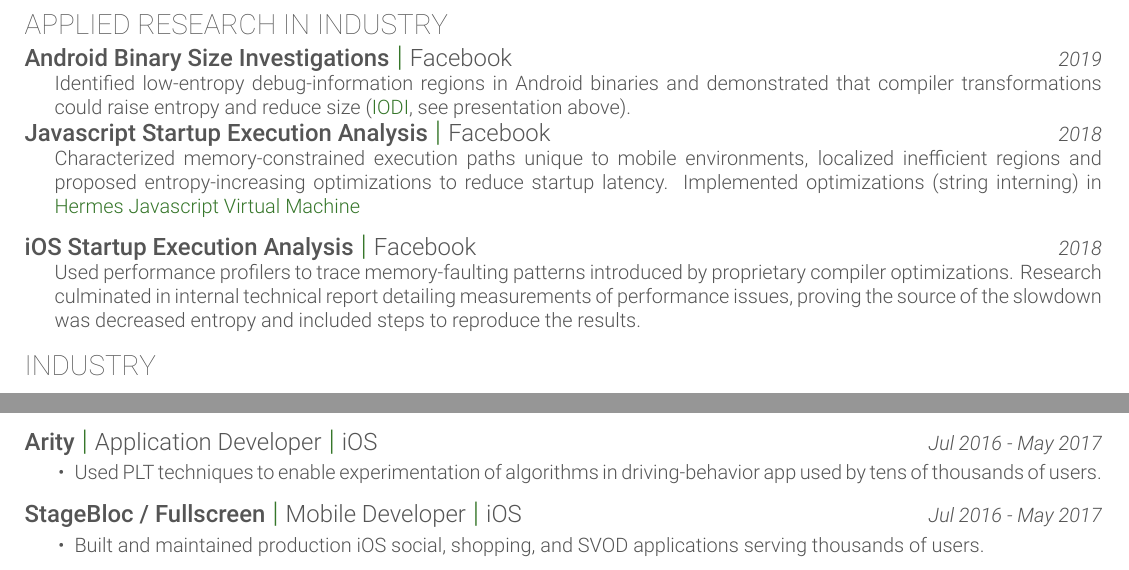
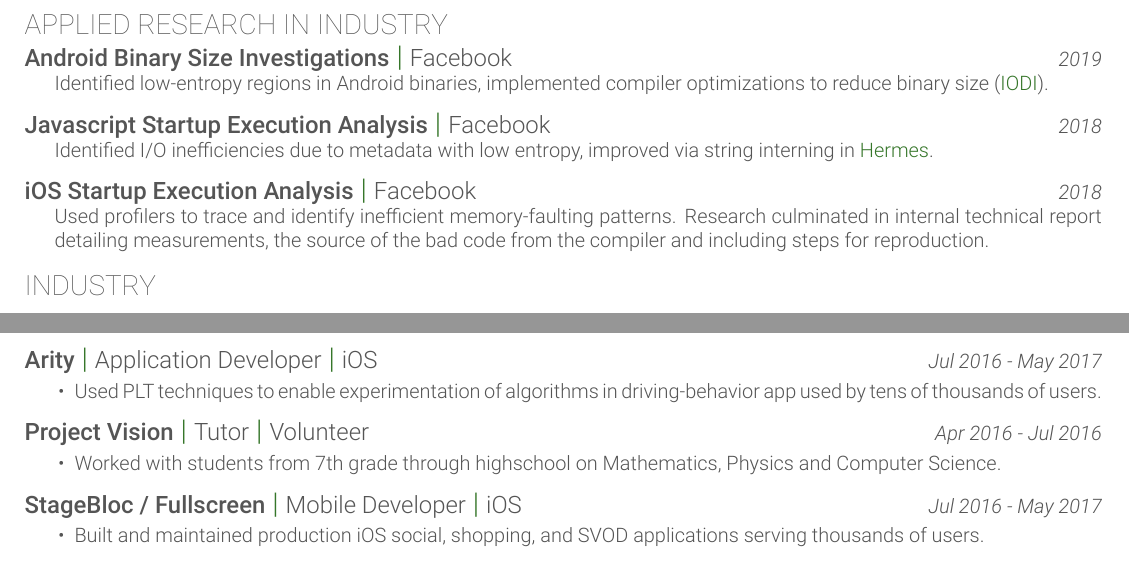
Before and after one commit to danzimm/cv, a LaTeX CV (cv.tex): two parts of page 2 of 2, joined at a grey line, cut so that both start at the same text. The pictures show the PDF file cv.pdf that the author committed with the source.

Commit message:
Reworded applied research, added tutoring

```diff
--- a/cv.tex
+++ b/cv.tex
@@ -165,21 +165,21 @@
 
 \combosection{Android Binary Size Investigations}{Facebook}{2019}{
   \noindent\hangindent=1.5em\hangafter=1
-  {Identified low-entropy debug-information regions in Android binaries and demonstrated that compiler transformations could raise entropy and reduce size (\href{https://github.com/facebook/redex/blob/5dfb66d950d672908a3961d43a9e3473cac48353/libredex/IODIMetadata.h}{IODI}, see presentation above).}
+  {Identified low-entropy regions in Android binaries, implemented compiler optimizations to reduce binary size (\href{https://github.com/facebook/redex/blob/5dfb66d950d672908a3961d43a9e3473cac48353/libredex/IODIMetadata.h}{IODI}).}
 
 }
+\vspace{\topsep}
 
 \combosection{Javascript Startup Execution Analysis}{Facebook}{2018}{
   \noindent\hangindent=1.5em\hangafter=1
-  {Characterized memory-constrained execution paths unique to mobile environments, localized inefficient regions and proposed entropy-increasing optimizations to reduce startup latency. Implemented optimizations (string interning) in \href{https://github.com/facebook/hermes}{Hermes Javascript Virtual Machine}}
+  {Identified I/O inefficiencies due to metadata with low entropy, improved via string interning in \href{https://github.com/facebook/hermes}{Hermes}.}
 
 }
-
 \vspace{\topsep}
 
 \combosection{iOS Startup Execution Analysis}{Facebook}{2018}{
   \noindent\hangindent=1.5em\hangafter=1
-  {Used performance profilers to trace memory-faulting patterns introduced by proprietary compiler optimizations. Research culminated in internal technical report detailing measurements of performance issues, proving the source of the slowdown was decreased entropy and included steps to reproduce the results.}
+  {Used profilers to trace and identify inefficient memory-faulting patterns. Research culminated in internal technical report detailing measurements, the source of the bad code from the compiler and including steps for reproduction.}
 
 }
 
@@ -247,6 +247,12 @@
   \end{tightlist}
 }
 
+\combosectionz{Project Vision}{Tutor}{Volunteer}{Apr 2016 - Jul 2016}{
+  \begin{tightlist}
+    \item Worked with students from 7th grade through highschool on Mathematics, Physics and Computer Science.
+  \end{tightlist}
+}
+
 \combosectionz{StageBloc / Fullscreen}{Mobile Developer}{iOS}{Jul 2016 - May 2017}{
   \begin{tightlist}
     \item Built and maintained production iOS social, shopping, and SVOD applications serving thousands of users.
```
Also changed, not shown: cv.pdf, cv.tex (2 more changed lines).
